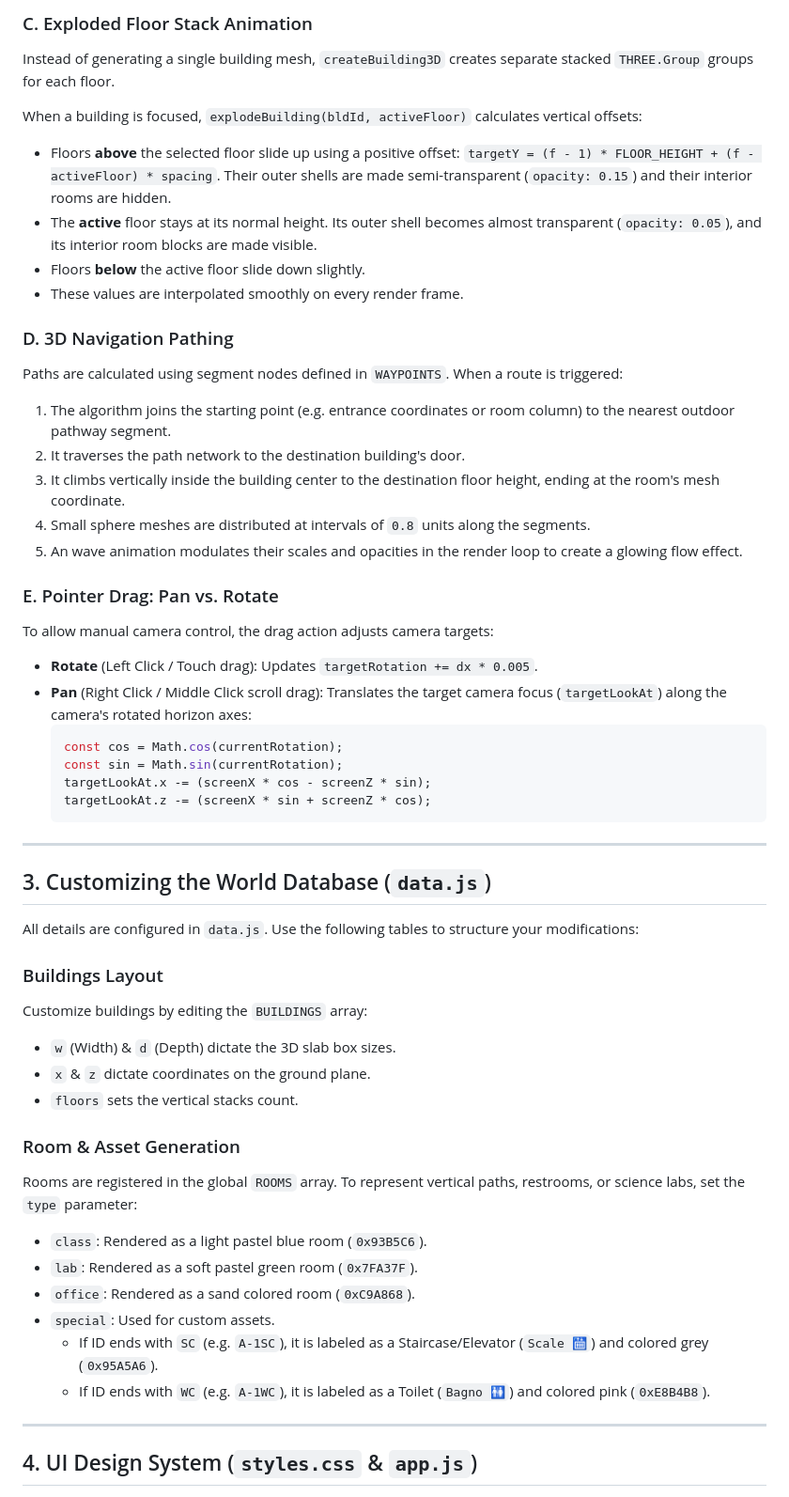
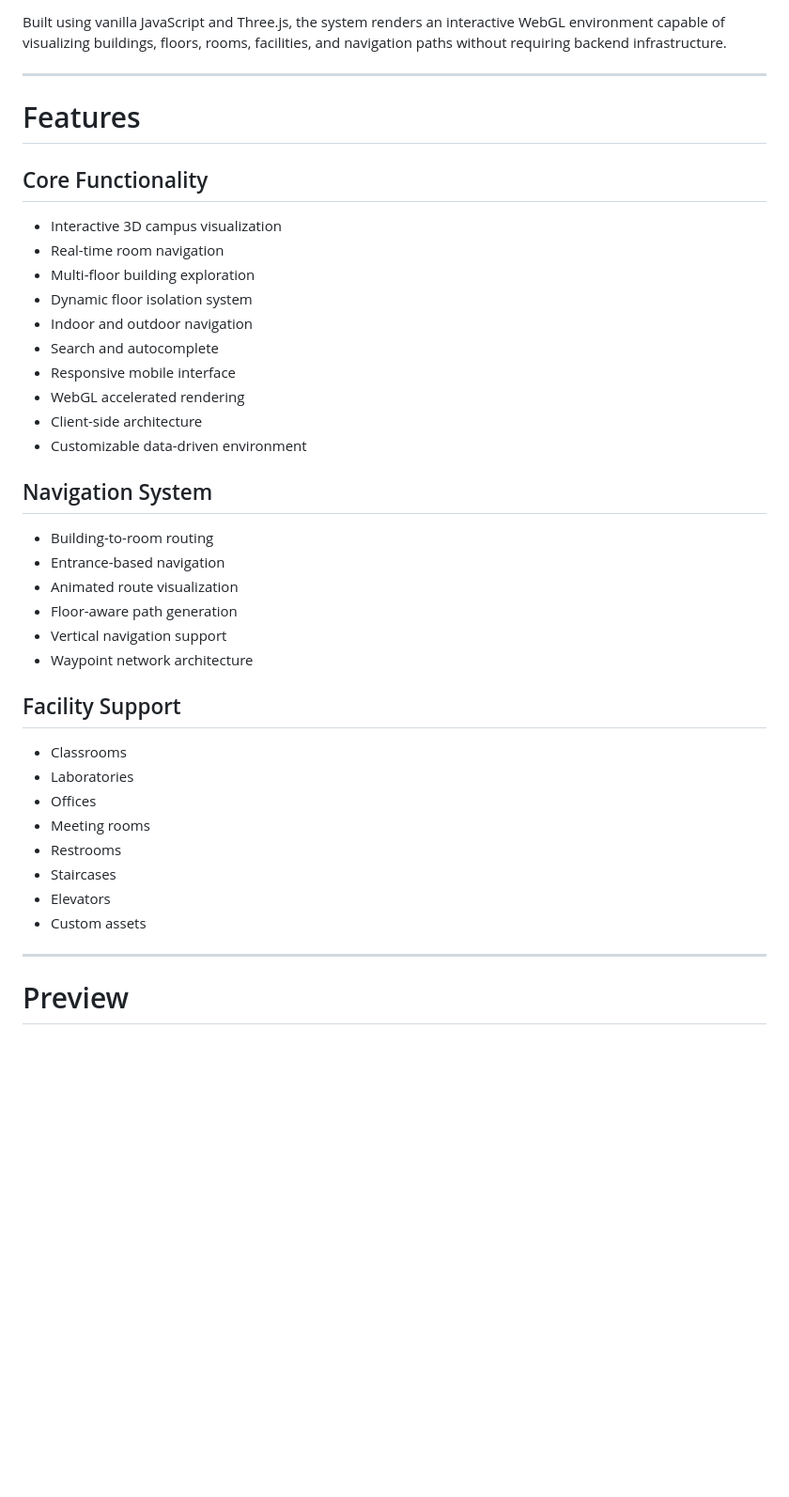
Before and after one commit to DOrtenzio/dynamic_campusnavigator, a Markdown page: README.md, the part around one of its changes. Shown at 94% size. Rendered like a GitHub page; blank space fills up the shorter version.

````diff
--- a/README.md
+++ b/README.md
@@ -72,53 +48,43 @@ Inside the `animate()` loop:
-### C. Exploded Floor Stack Animation
-Instead of generating a single building mesh, `createBuilding3D` creates separate stacked `THREE.Group` groups for each floor.
-
-When a building is focused, `explodeBuilding(bldId, activeFloor)` calculates vertical offsets:
-* Floors **above** the selected floor slide up using a positive offset: `targetY = (f - 1) * FLOOR_HEIGHT + (f - activeFloor) * spacing`. Their outer shells are made semi-transparent (`opacity: 0.15`) and their interior rooms are hidden.
-* The **active** floor stays at its normal height. Its outer shell becomes almost transparent (`opacity: 0.05`), and its interior room blocks are made visible.
-* Floors **below** the active floor slide down slightly.
-* These values are interpolated smoothly on every render frame.
-
-### D. 3D Navigation Pathing
-Paths are calculated using segment nodes defined in `WAYPOINTS`. When a route is triggered:
-1. The algorithm joins the starting point (e.g. entrance coordinates or room column) to the nearest outdoor pathway segment.
-2. It traverses the path network to the destination building's door.
-3. It climbs vertically inside the building center to the destination floor height, ending at the room's mesh coordinate.
-4. Small sphere meshes are distributed at intervals of `0.8` units along the segments.
-5. An wave animation modulates their scales and opacities in the render loop to create a glowing flow effect.
-
-### E. Pointer Drag: Pan vs. Rotate
-To allow manual camera control, the drag action adjusts camera targets:
-* **Rotate** (Left Click / Touch drag): Updates `targetRotation += dx * 0.005`.
-* **Pan** (Right Click / Middle Click scroll drag): Translates the target camera focus (`targetLookAt`) along the camera's rotated horizon axes:
-  ```javascript
-  const cos = Math.cos(currentRotation);
-  const sin = Math.sin(currentRotation);
-  targetLookAt.x -= (screenX * cos - screenZ * sin);
-  targetLookAt.z -= (screenX * sin + screenZ * cos);
-  ```
+Built using vanilla JavaScript and Three.js, the system renders an interactive WebGL environment capable of visualizing buildings, floors, rooms, facilities, and navigation paths without requiring backend infrastructure.
 
 ---
 
-## 3. Customizing the World Database (`data.js`)
+# Features
 
-All details are configured in `data.js`. Use the following tables to structure your modifications:
+## Core Functionality
 
-### Buildings Layout
-Customize buildings by editing the `BUILDINGS` array:
-* `w` (Width) & `d` (Depth) dictate the 3D slab box sizes.
-* `x` & `z` dictate coordinates on the ground plane.
-* `floors` sets the vertical stacks count.
+* Interactive 3D campus visualization
+* Real-time room navigation
+* Multi-floor building exploration
+* Dynamic floor isolation system
+* Indoor and outdoor navigation
+* Search and autocomplete
+* Responsive mobile interface
+* WebGL accelerated rendering
+* Client-side architecture
+* Customizable data-driven environment
 
-### Room & Asset Generation
-Rooms are registered in the global `ROOMS` array. To represent vertical paths, restrooms, or science labs, set the `type` parameter:
-* `class`: Rendered as a light pastel blue room (`0x93B5C6`).
-* `lab`: Rendered as a soft pastel green room (`0x7FA37F`).
-* `office`: Rendered as a sand colored room (`0xC9A868`).
-* `special`: Used for custom assets.
-  * If ID ends with `SC` (e.g. `A-1SC`), it is labeled as a Staircase/Elevator (`Scale 🛗`) and colored grey (`0x95A5A6`).
-  * If ID ends with `WC` (e.g. `A-1WC`), it is labeled as a Toilet (`Bagno 🚻`) and colored pink (`0xE8B4B8`).
+## Navigation System
+
+* Building-to-room routing
+* Entrance-based navigation
+* Animated route visualization
+* Floor-aware path generation
+* Vertical navigation support
+* Waypoint network architecture
+
+## Facility Support
+
+* Classrooms
+* Laboratories
+* Offices
+* Meeting rooms
+* Restrooms
+* Staircases
+* Elevators
+* Custom assets
 
 ---
 
-## 4. UI Design System (`styles.css` & `app.js`)
+# Preview
 
````
Also changed, not shown: other parts of README.md (+451 -101 lines).
